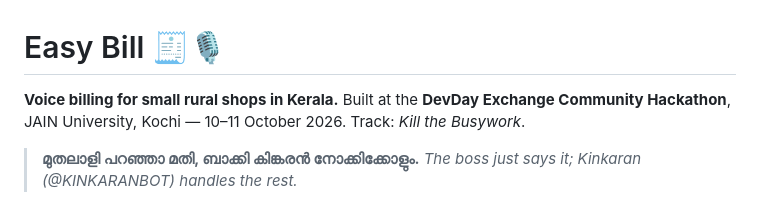
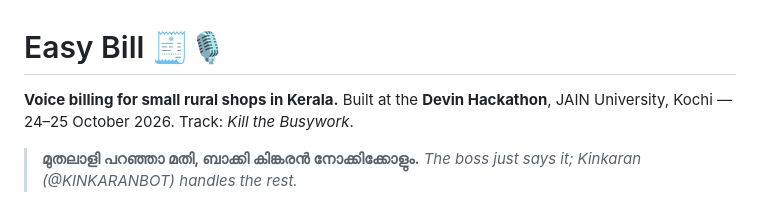
Before and after one commit to jasimcm/devin-hacks, a Markdown page: README.md, the part around the change. Drawn GitHub-style.

Commit message:
Update hackathon name and date in README

```diff
--- a/README.md
+++ b/README.md
@@ -1,7 +1,7 @@
 # Easy Bill 🧾🎙️
 
 **Voice billing for small rural shops in Kerala.**
-Built at the **DevDay Exchange Community Hackathon**, JAIN University, Kochi — 10–11 October 2026.
+Built at the **Devin Hackathon**, JAIN University, Kochi — 24–25 October 2026.
 Track: *Kill the Busywork*.
 
 > **മുതലാളി പറഞ്ഞാ മതി, ബാക്കി കിങ്കരൻ നോക്കിക്കോളും.**
```
